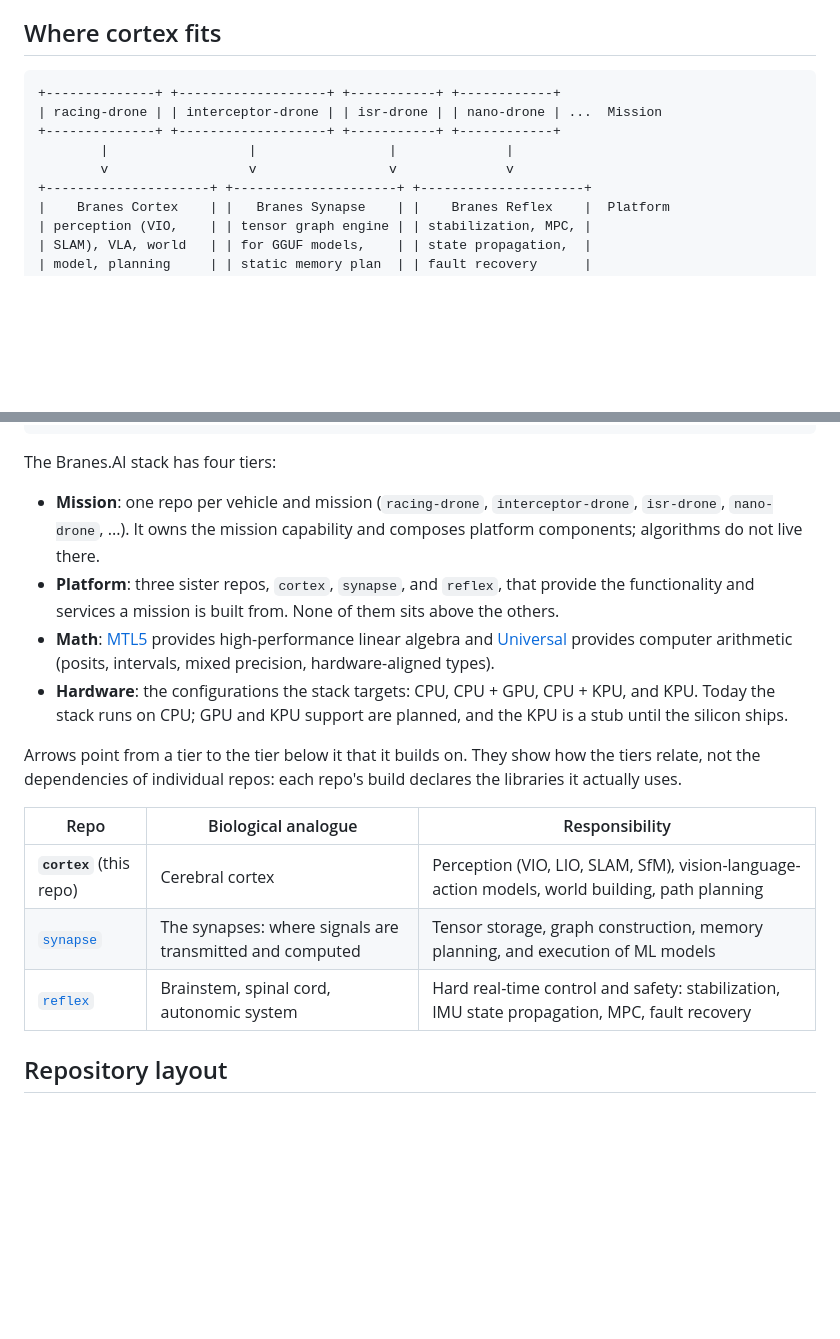
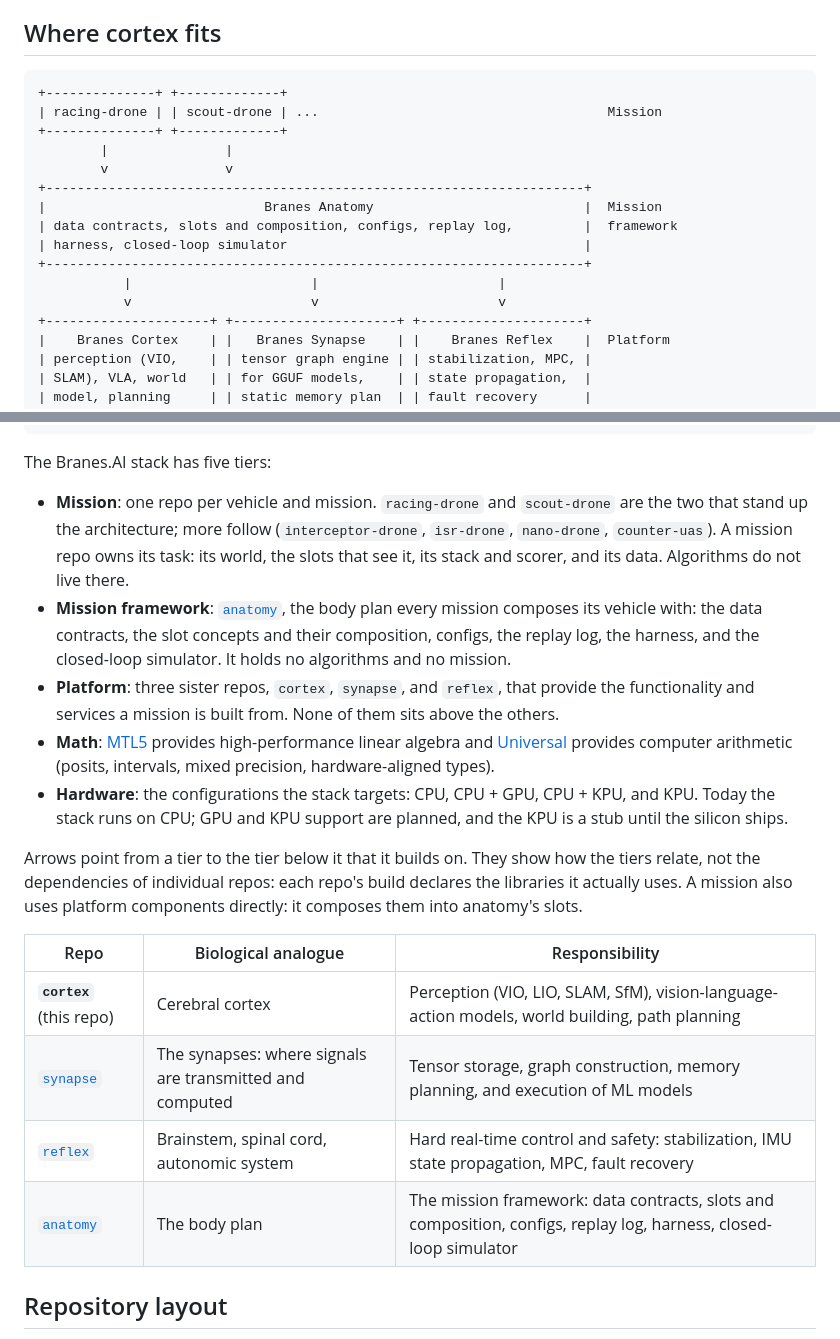
Before and after one commit to branes-ai/cortex, a Markdown page: README.md, 2 parts joined by grey strips. GitHub-like rendering; blank space fills up the shorter version.

Commit message:
docs: the five-tier stack diagram, with anatomy and scout-drone (#522)
The stack diagram gains the mission-framework tier, anatomy, between the
mission repos and the platform, and shows racing-drone and scout-drone as
the two mission repos that stand up the architecture. The tier list and the
repo table follow.

Co-authored-by: Claude Opus 5.5 <noreply@anthropic.com>

````diff
--- a/README.md
+++ b/README.md
@@ -7,11 +7,18 @@ Core Embodied AI Framework for perception
 ## Where cortex fits
 
 ```text
-+--------------+ +-------------------+ +-----------+ +------------+
-| racing-drone | | interceptor-drone | | isr-drone | | nano-drone | ...  Mission
-+--------------+ +-------------------+ +-----------+ +------------+
-        |                  |                 |              |
-        v                  v                 v              v
++--------------+ +-------------+
+| racing-drone | | scout-drone | ...                                     Mission
++--------------+ +-------------+
+        |               |
+        v               v
++---------------------------------------------------------------------+
+|                            Branes Anatomy                           |  Mission
+| data contracts, slots and composition, configs, replay log,         |  framework
+| harness, closed-loop simulator                                      |
++---------------------------------------------------------------------+
+           |                       |                       |
+           v                       v                       v
 +---------------------+ +---------------------+ +---------------------+
 |    Branes Cortex    | |   Branes Synapse    | |    Branes Reflex    |  Platform
 | perception (VIO,    | | tensor graph engine | | stabilization, MPC, |
@@ -30,20 +37,22 @@ Core Embodied AI Framework for perception
 +-----------+ +-------------------+ +-------------------+ +-----------+
 ```
 
-The Branes.AI stack has four tiers:
+The Branes.AI stack has five tiers:
 
-- **Mission**: one repo per vehicle and mission (`racing-drone`, `interceptor-drone`, `isr-drone`, `nano-drone`, ...). It owns the mission capability and composes platform components; algorithms do not live there.
+- **Mission**: one repo per vehicle and mission. `racing-drone` and `scout-drone` are the two that stand up the architecture; more follow (`interceptor-drone`, `isr-drone`, `nano-drone`, `counter-uas`). A mission repo owns its task: its world, the slots that see it, its stack and scorer, and its data. Algorithms do not live there.
+- **Mission framework**: [`anatomy`](https://github.com/branes-ai/anatomy), the body plan every mission composes its vehicle with: the data contracts, the slot concepts and their composition, configs, the replay log, the harness, and the closed-loop simulator. It holds no algorithms and no mission.
 - **Platform**: three sister repos, `cortex`, `synapse`, and `reflex`, that provide the functionality and services a mission is built from. None of them sits above the others.
 - **Math**: [MTL5](https://github.com/stillwater-sc/mtl5) provides high-performance linear algebra and [Universal](https://github.com/stillwater-sc/universal) provides computer arithmetic (posits, intervals, mixed precision, hardware-aligned types).
 - **Hardware**: the configurations the stack targets: CPU, CPU + GPU, CPU + KPU, and KPU. Today the stack runs on CPU; GPU and KPU support are planned, and the KPU is a stub until the silicon ships.
 
-Arrows point from a tier to the tier below it that it builds on. They show how the tiers relate, not the dependencies of individual repos: each repo's build declares the libraries it actually uses.
+Arrows point from a tier to the tier below it that it builds on. They show how the tiers relate, not the dependencies of individual repos: each repo's build declares the libraries it actually uses. A mission also uses platform components directly: it composes them into anatomy's slots.
 
 | Repo | Biological analogue | Responsibility |
 |---|---|---|
 | **`cortex`** (this repo) | Cerebral cortex | Perception (VIO, LIO, SLAM, SfM), vision-language-action models, world building, path planning |
 | [`synapse`](https://github.com/branes-ai/synapse) | The synapses: where signals are transmitted and computed | Tensor storage, graph construction, memory planning, and execution of ML models |
 | [`reflex`](https://github.com/branes-ai/reflex) | Brainstem, spinal cord, autonomic system | Hard real-time control and safety: stabilization, IMU state propagation, MPC, fault recovery |
+| [`anatomy`](https://github.com/branes-ai/anatomy) | The body plan | The mission framework: data contracts, slots and composition, configs, replay log, harness, closed-loop simulator |
 
 ## Repository layout
 
````
